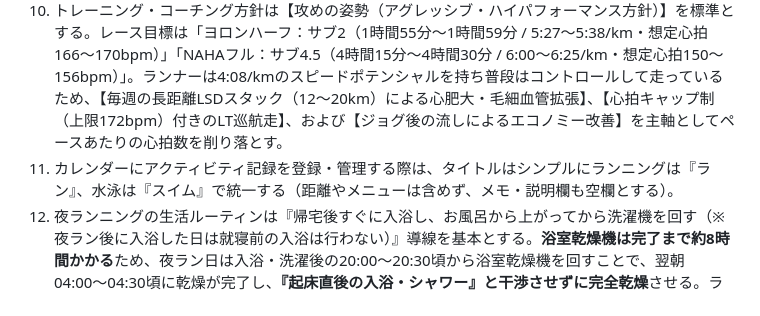
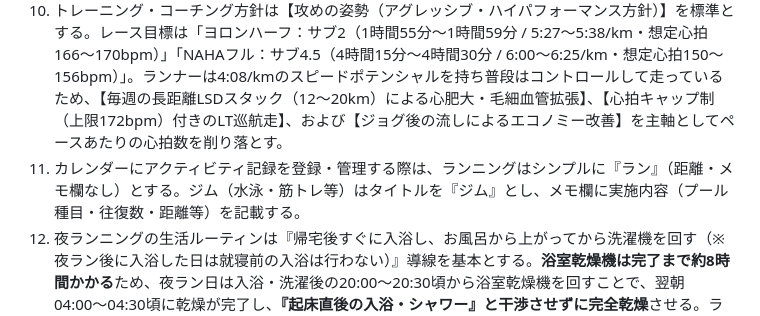
Before and after one commit to nem6ishi/running_analytics, a Markdown page: GEMINI.md, the part around the change. Rendered like a GitHub page.

Commit message:
docs: カレンダー登録ルールを更新（ジムはタイトル『ジム』＋メモ欄に内容記載）

```diff
--- a/GEMINI.md
+++ b/GEMINI.md
@@ -10,6 +10,6 @@
 8. 次回の練習メニュー・日程をアドバイスする際は、海外モデル等の不正確なAPIを使用せず、必ず日本の公式・主要気象情報（①[気象庁｜沖縄県の天気予報（本島中南部）](https://www.jma.go.jp/bosai/forecast/#area_type=class20&area_code=4710100)、②[tenki.jp｜那覇市の1時間天気予報](https://tenki.jp/forecast/10/50/9310/47201/1hour.html)、③[Yahoo!天気｜那覇市の天気・雨雲レーダー](https://weather.yahoo.co.jp/weather/jp/47/9310.html)）を確認する。向こう1週間の気温、湿度、風速、降水確率、風雨の傾向を見通した上で、走る日・休む日のメリハリや最適な時間帯（涼しい早朝・夕方など）、天候に適したメニューを提案する。
 9. ランナーの固有ルーティンとして「最初の3kmまではウォームアップ」であることを念頭に置き、メニュー提案やデータ分析・評価を行う（3kmまでのペースや心拍の変動を過剰に厳しく評価せず、3km以降の本練習区間の質を重視する）。
 10. トレーニング・コーチング方針は【攻めの姿勢（アグレッシブ・ハイパフォーマンス方針）】を標準とする。レース目標は「ヨロンハーフ：サブ2（1時間55分〜1時間59分 / 5:27〜5:38/km・想定心拍166〜170bpm）」「NAHAフル：サブ4.5（4時間15分〜4時間30分 / 6:00〜6:25/km・想定心拍150〜156bpm）」。ランナーは4:08/kmのスピードポテンシャルを持ち普段はコントロールして走っているため、【毎週の長距離LSDスタック（12〜20km）による心肥大・毛細血管拡張】、【心拍キャップ制（上限172bpm）付きのLT巡航走】、および【ジョグ後の流しによるエコノミー改善】を主軸としてペースあたりの心拍数を削り落とす。
-11. カレンダーにアクティビティ記録を登録・管理する際は、タイトルはシンプルにランニングは『ラン』、水泳は『スイム』で統一する（距離やメニューは含めず、メモ・説明欄も空欄とする）。
+11. カレンダーにアクティビティ記録を登録・管理する際は、ランニングはシンプルに『ラン』（距離・メモ欄なし）とする。ジム（水泳・筋トレ等）はタイトルを『ジム』とし、メモ欄に実施内容（プール種目・往復数・距離等）を記載する。
 12. 夜ランニングの生活ルーティンは『帰宅後すぐに入浴し、お風呂から上がってから洗濯機を回す（※夜ラン後に入浴した日は就寝前の入浴は行わない）』導線を基本とする。**浴室乾燥機は完了まで約8時間かかる**ため、夜ラン日は入浴・洗濯後の20:00〜20:30頃から浴室乾燥機を回すことで、翌朝04:00〜04:30頃に乾燥が完了し、**『起床直後の入浴・シャワー』と干渉させずに完全乾燥**させる。ランをしない日は通常通り就寝前と起床直後に浴室を使用する。
 13. 平日は仕事のため9:00〜17:30は出走不可（勤務は基本在宅ワーク、金曜に羽田へ行く際は大体オフィス出社）。在宅勤務のため通勤時間はなく17:30業務終了後、夕方は最短18:00から出走可能（平日夕方のメニュー提案・生活タイムラインはすべて18:00以降を起点に設計する）。金曜の出社＋関東滞在中は完全アクティブレストとする。
```
